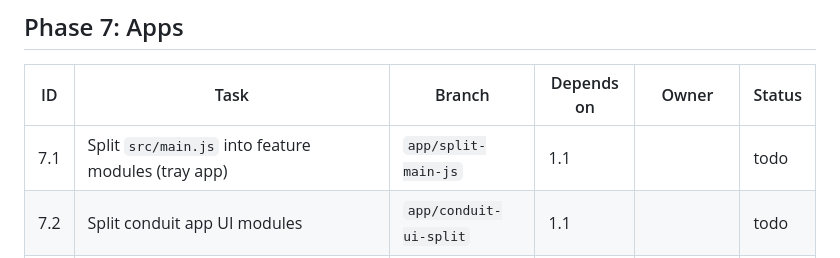
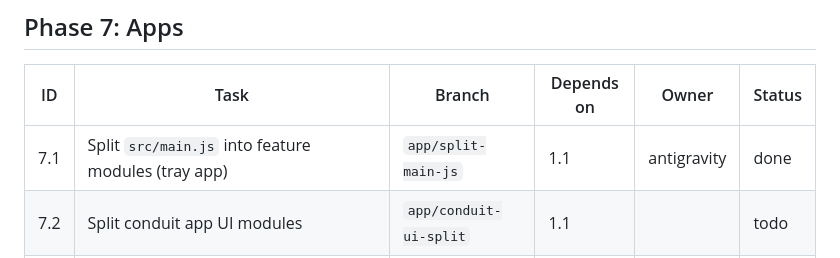
Before and after one commit to Ntifragility/Project_Bim-Tracker, a Markdown page: docs/TASKS.md, the part around the change. Drawn GitHub-style.

Commit message:
spec: keep 7.1 done (PR #32 merged); re-open only 7.2/7.3 for audit

```diff
--- a/docs/TASKS.md
+++ b/docs/TASKS.md
@@ -63,7 +63,7 @@ Phases and dependencies come from `ARCHITECTURE.md` section 7. Only one agent at
 ## Phase 7: Apps
 | ID | Task | Branch | Depends on | Owner | Status |
 |---|---|---|---|---|---|
-| 7.1 | Split `src/main.js` into feature modules (tray app) | `app/split-main-js` | 1.1 |  | todo |
+| 7.1 | Split `src/main.js` into feature modules (tray app) | `app/split-main-js` | 1.1 | antigravity | done |
 | 7.2 | Split conduit app UI modules | `app/conduit-ui-split` | 1.1 |  | todo |
 | 7.3 | `packages/excel-io` optional package (workbook upload, mapping export). The live Excel bridge stays frozen | `app/excel-io` | 7.1 |  | todo |
 | 7.4 | Safe IFC Editor and manual metadata (port last) | `app/safe-ifc-editor` | 3.2, 7.1 | | todo |
```
